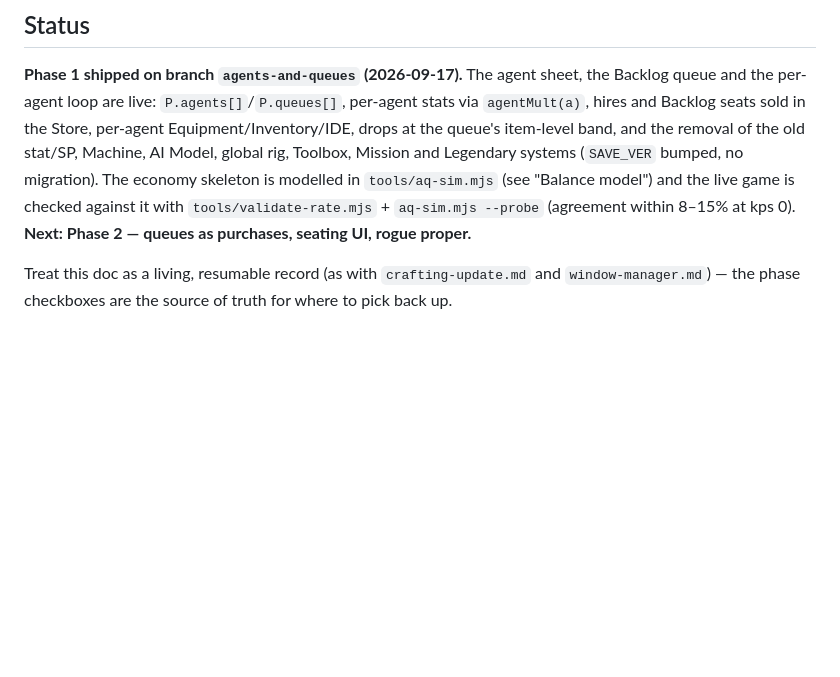
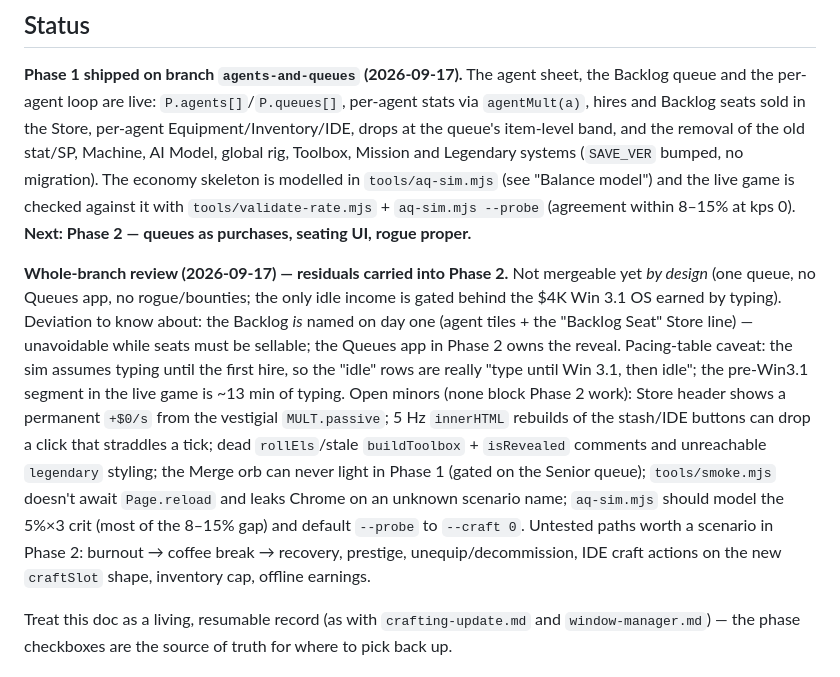
Before and after one commit to basmith7/vibe-hacker, a Markdown page: docs/agents-and-queues.md, the part around the change. Drawn GitHub-style; blank space fills up the shorter version.

Commit message:
A&Q Phase 1: record whole-branch review residuals in the spec Status
Lists the review's accepted deviations (Backlog named on day one, sim
pacing rows assume typing until the first hire), the open minors carried
into Phase 2, and the untested paths that deserve smoke scenarios.

Co-Authored-By: Claude Fable 5.1 <noreply@anthropic.com>

```diff
--- a/docs/agents-and-queues.md
+++ b/docs/agents-and-queues.md
@@ -31,6 +31,21 @@ Legendary systems (`SAVE_VER` bumped, no migration). The economy skeleton is mod
 `tools/aq-sim.mjs` (see "Balance model") and the live game is checked against it with
 `tools/validate-rate.mjs` + `aq-sim.mjs --probe` (agreement within 8–15% at kps 0). **Next: Phase 2 —
 queues as purchases, seating UI, rogue proper.**
+
+**Whole-branch review (2026-09-17) — residuals carried into Phase 2.** Not mergeable yet *by design*
+(one queue, no Queues app, no rogue/bounties; the only idle income is gated behind the $4K Win 3.1
+OS earned by typing). Deviation to know about: the Backlog *is* named on day one (agent tiles + the
+"Backlog Seat" Store line) — unavoidable while seats must be sellable; the Queues app in Phase 2 owns
+the reveal. Pacing-table caveat: the sim assumes typing until the first hire, so the "idle" rows are
+really "type until Win 3.1, then idle"; the pre-Win3.1 segment in the live game is ~13 min of typing.
+Open minors (none block Phase 2 work): Store header shows a permanent `+$0/s` from the vestigial
+`MULT.passive`; 5 Hz `innerHTML` rebuilds of the stash/IDE buttons can drop a click that straddles a
+tick; dead `rollEls`/stale `buildToolbox` + `isRevealed` comments and unreachable `legendary` styling;
+the Merge orb can never light in Phase 1 (gated on the Senior queue); `tools/smoke.mjs` doesn't await
+`Page.reload` and leaks Chrome on an unknown scenario name; `aq-sim.mjs` should model the 5%×3 crit
+(most of the 8–15% gap) and default `--probe` to `--craft 0`. Untested paths worth a scenario in
+Phase 2: burnout → coffee break → recovery, prestige, unequip/decommission, IDE craft actions on the
+new `craftSlot` shape, inventory cap, offline earnings.
 
 Treat this doc as a living, resumable record (as with `crafting-update.md` and `window-manager.md`)
 — the phase checkboxes are the source of truth for where to pick back up.
```
